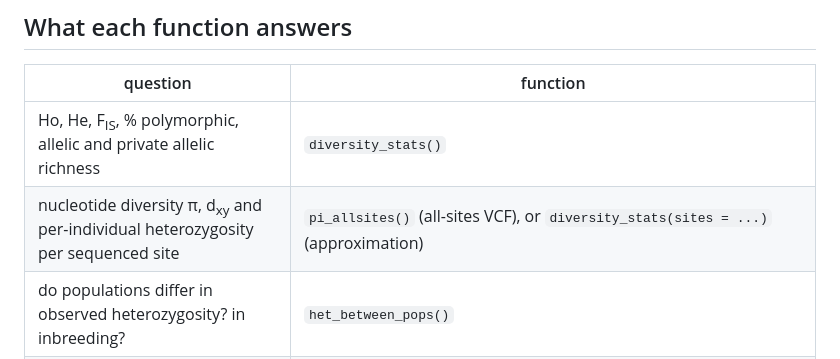
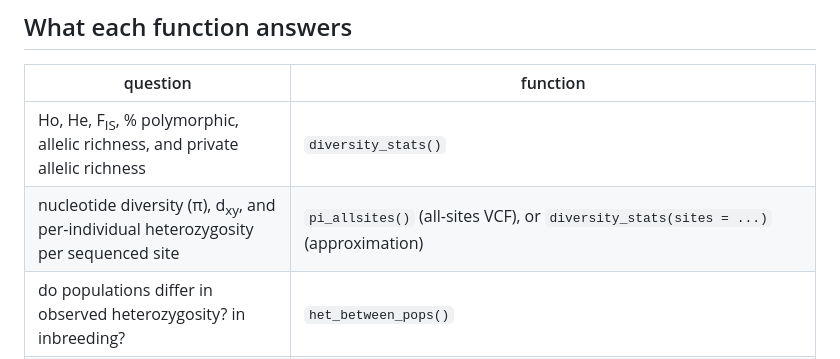
Before and after one commit to NathanWhelan/better-RADseq-summary-stats, a Markdown page: README.md, the part around one of its changes. Drawn GitHub-style.

```diff
--- a/README.md
+++ b/README.md
@@ -132,8 +132,8 @@ what to report.
 
 | question | function |
 |---|---|
-| Ho, He, F<sub>IS</sub>, % polymorphic, allelic and private allelic richness | `diversity_stats()` |
-| nucleotide diversity π, d<sub>xy</sub> and per-individual heterozygosity per sequenced site | `pi_allsites()` (all-sites VCF), or `diversity_stats(sites = ...)` (approximation) |
+| Ho, He, F<sub>IS</sub>, % polymorphic, allelic richness, and private allelic richness | `diversity_stats()` |
+| nucleotide diversity (π), d<sub>xy</sub>, and per-individual heterozygosity per sequenced site | `pi_allsites()` (all-sites VCF), or `diversity_stats(sites = ...)` (approximation) |
 | do populations differ in observed heterozygosity? in inbreeding? | `het_between_pops()` |
 | each individual's inbreeding coefficient | `individual_inbreeding()` |
 | do individuals differ in inbreeding (g2)? | `identity_disequilibrium()` |
```
Also changed, not shown: other parts of README.md (+12 -13 lines).
